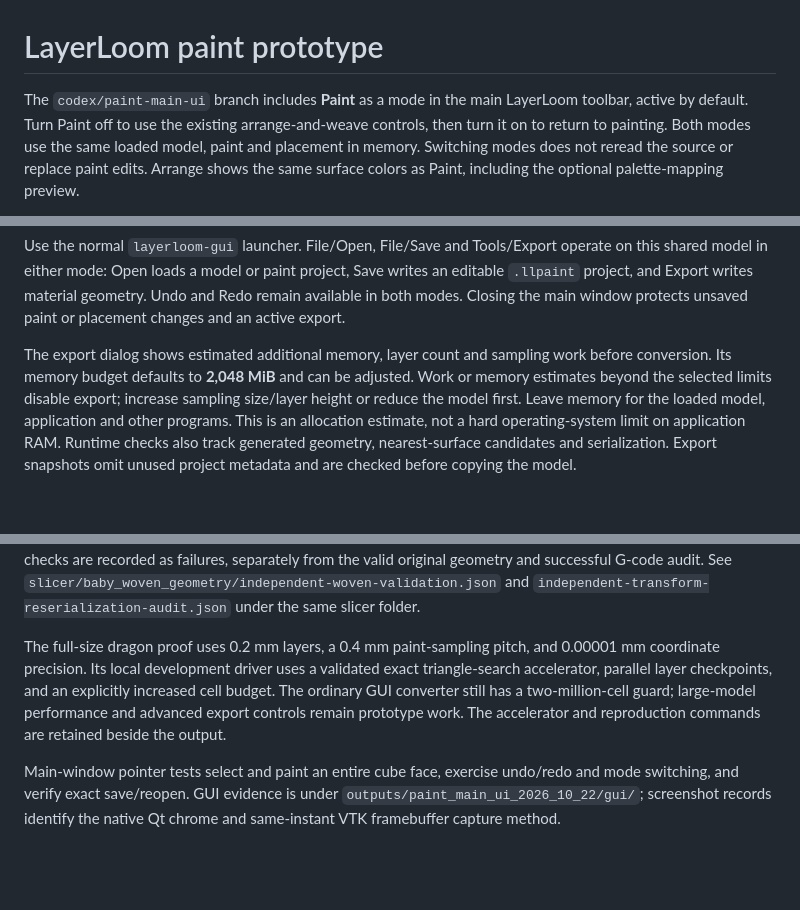
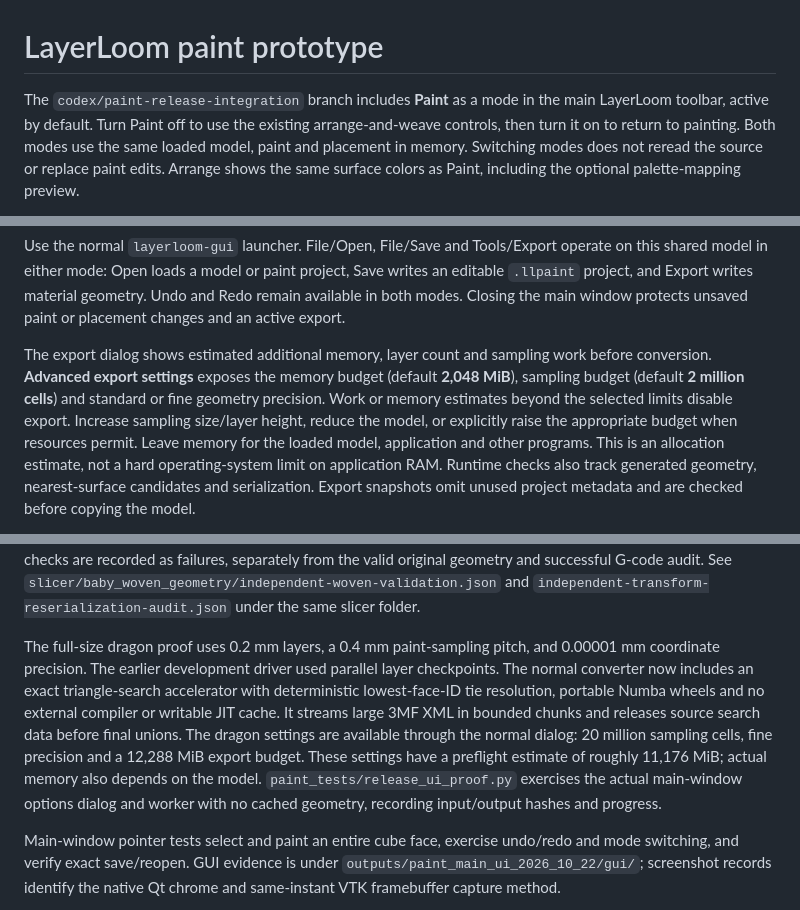
Before and after one commit to Finn2400/layerloom, a Markdown page: src/layerloom/PAINT_PROTOTYPE.md, 3 parts joined by grey strips. Rendered like a GitHub page; blank space fills up the shorter version.

Commit message:
Document integrated Paint export controls and portable runtime

```diff
--- a/src/layerloom/PAINT_PROTOTYPE.md
+++ b/src/layerloom/PAINT_PROTOTYPE.md
@@ -1,6 +1,6 @@
 # LayerLoom paint prototype
 
-The `codex/paint-main-ui` branch includes **Paint** as a mode in the main
+The `codex/paint-release-integration` branch includes **Paint** as a mode in the main
 LayerLoom toolbar, active by default. Turn Paint off to use the existing
 arrange-and-weave controls, then turn it on to return to painting. Both modes
 use the same loaded model, paint and placement in memory. Switching modes
@@ -22,9 +22,11 @@ geometry. Undo and Redo remain available in both modes. Closing the main window
 protects unsaved paint or placement changes and an active export.
 
 The export dialog shows estimated additional memory, layer count and sampling
-work before conversion. Its memory budget defaults to **2,048 MiB** and can be
-adjusted. Work or memory estimates beyond the selected limits disable export;
-increase sampling size/layer height or reduce the model first. Leave memory for
+work before conversion. **Advanced export settings** exposes the memory budget
+(default **2,048 MiB**), sampling budget (default **2 million cells**) and standard
+or fine geometry precision. Work or memory estimates beyond the selected limits
+disable export. Increase sampling size/layer height, reduce the model, or explicitly
+raise the appropriate budget when resources permit. Leave memory for
 the loaded model, application and other programs. This is an allocation estimate,
 not a hard operating-system limit on application RAM. Runtime checks also track
 generated geometry, nearest-surface candidates and serialization. Export snapshots
@@ -310,11 +312,16 @@ original geometry and successful G-code audit. See
 `independent-transform-reserialization-audit.json` under the same slicer folder.
 
 The full-size dragon proof uses 0.2 mm layers, a 0.4 mm paint-sampling pitch, and
-0.00001 mm coordinate precision. Its local development driver uses a validated
-exact triangle-search accelerator, parallel layer checkpoints, and an explicitly
-increased cell budget. The ordinary GUI converter still has a two-million-cell
-guard; large-model performance and advanced export controls remain prototype
-work. The accelerator and reproduction commands are retained beside the output.
+0.00001 mm coordinate precision. The earlier development driver used parallel
+layer checkpoints. The normal converter now includes an exact triangle-search
+accelerator with deterministic lowest-face-ID tie resolution, portable Numba
+wheels and no external compiler or writable JIT cache. It streams large 3MF XML
+in bounded chunks and releases source search data before final unions. The
+dragon settings are available through the normal dialog: 20 million sampling
+cells, fine precision and a 12,288 MiB export budget. These settings have a
+preflight estimate of roughly 11,176 MiB; actual memory also depends on the model.
+`paint_tests/release_ui_proof.py` exercises the actual main-window options dialog
+and worker with no cached geometry, recording input/output hashes and progress.
 
 Main-window pointer tests select and paint an entire cube face, exercise
 undo/redo and mode switching, and verify exact save/reopen. GUI evidence is under
```
